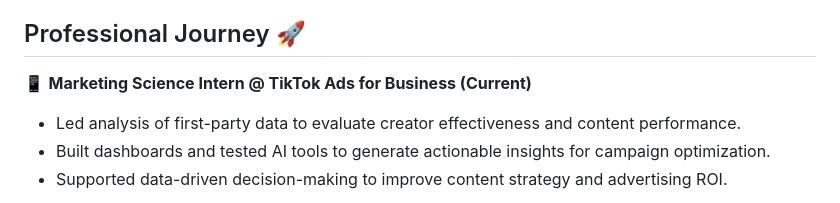
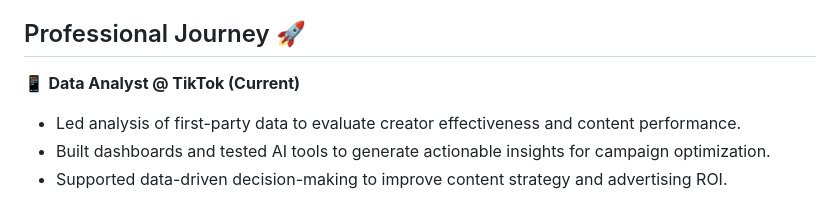
Before and after one commit to maehikaa/maehikaa, a Markdown page: Readme.MD, the part around the change. Drawn GitHub-style.

```diff
--- a/Readme.MD
+++ b/Readme.MD
@@ -4,7 +4,7 @@ Hey there! 👋 I'm a Chartered Accountant (CPA equivalent) turned Data Explorer
 
 ## Professional Journey 🚀
 
-📱 **Marketing Science Intern @ TikTok Ads for Business (Current)**
+📱 **Data Analyst @ TikTok (Current)**
 
   - Led analysis of first-party data to evaluate creator effectiveness and content performance.
   - Built dashboards and tested AI tools to generate actionable insights for campaign optimization.
```
